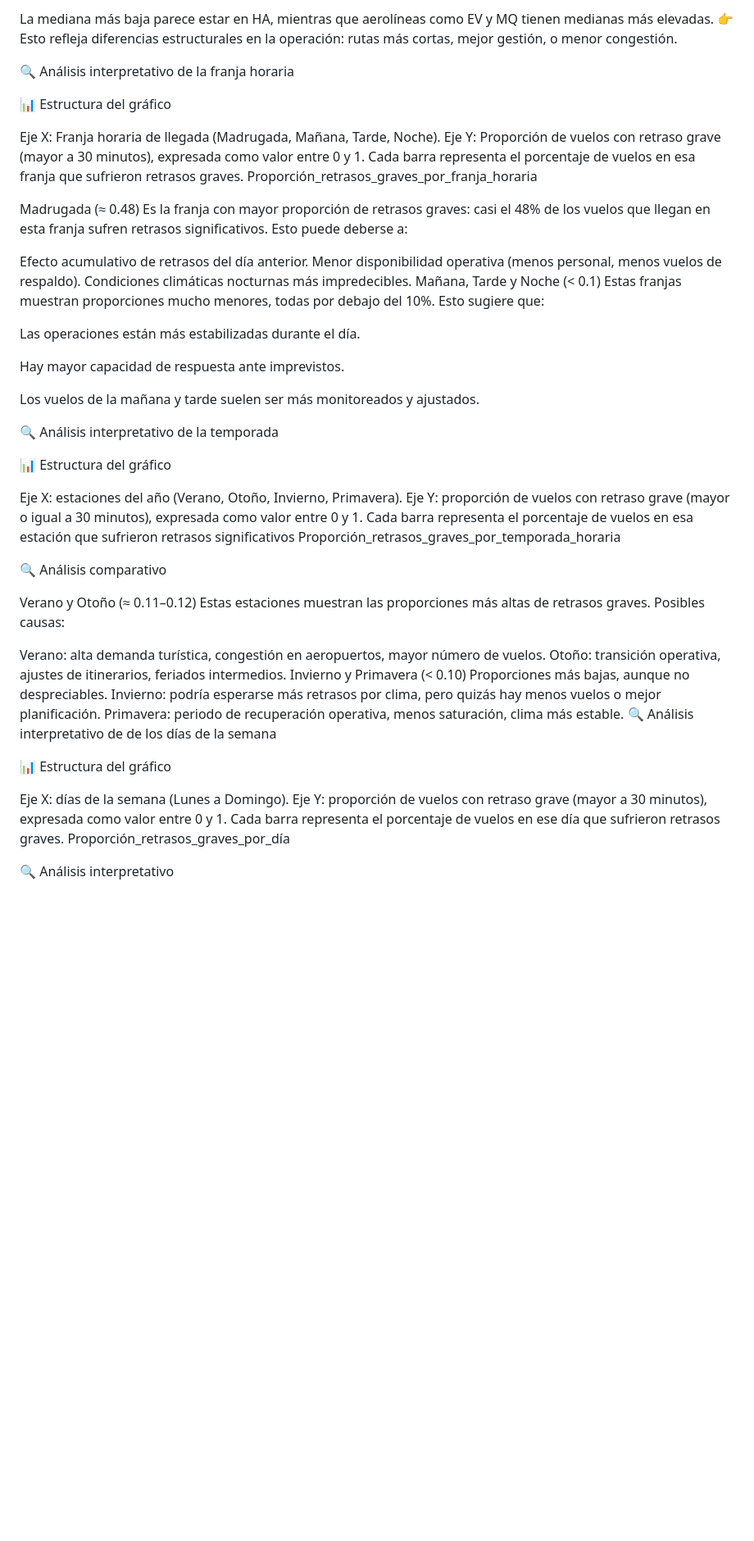
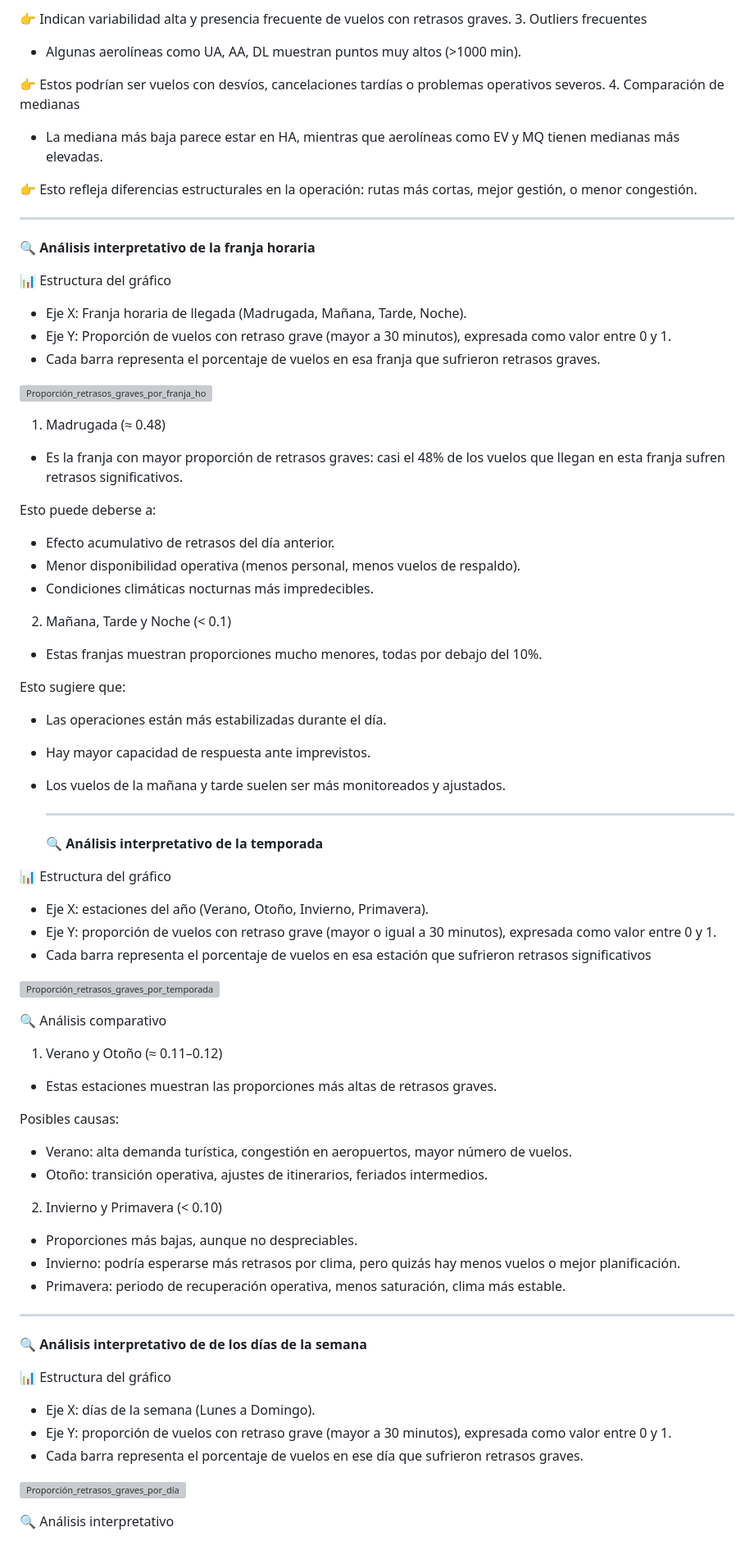
Before and after one commit to arnaldourbina/HACKATON_Equipo_H12-25-L-Equipo74, a Markdown page: README.md, the part around one of its changes. Shown at 82% size. Drawn GitHub-style; blank space fills up the shorter version; grey boxes are pictures that could not be loaded.

```diff
--- a/README.md
+++ b/README.md
@@ -291,61 +344,70 @@ Algunas aerolíneas como UA, AA, DL muestran puntos muy altos (>1000 min).
 
-La mediana más baja parece estar en HA, mientras que aerolíneas como EV y MQ tienen medianas más elevadas.
+👉 Indican variabilidad alta y presencia frecuente de vuelos con retrasos graves.
+3. Outliers frecuentes
+- Algunas aerolíneas como UA, AA, DL muestran puntos muy altos (>1000 min).
+
+👉 Estos podrían ser vuelos con desvíos, cancelaciones tardías o problemas operativos severos.
+4. Comparación de medianas
+- La mediana más baja parece estar en HA, mientras que aerolíneas como EV y MQ tienen medianas más elevadas.
+
 👉 Esto refleja diferencias estructurales en la operación: rutas más cortas, mejor gestión, o menor congestión.
 
-🔍 Análisis interpretativo de la franja horaria
+---
+**🔍 Análisis interpretativo de la franja horaria**
 
 📊 Estructura del gráfico
+- Eje X: Franja horaria de llegada (Madrugada, Mañana, Tarde, Noche).
+- Eje Y: Proporción de vuelos con retraso grave (mayor a 30 minutos), expresada como valor entre 0 y 1.
+- Cada barra representa el porcentaje de vuelos en esa franja que sufrieron retrasos graves.
 
-Eje X: Franja horaria de llegada (Madrugada, Mañana, Tarde, Noche).
-Eje Y: Proporción de vuelos con retraso grave (mayor a 30 minutos), expresada como valor entre 0 y 1.
-Cada barra representa el porcentaje de vuelos en esa franja que sufrieron retrasos graves.
-Proporción_retrasos_graves_por_franja_horaria
 
-Madrugada (≈ 0.48)
-Es la franja con mayor proporción de retrasos graves: casi el 48% de los vuelos que llegan en esta franja sufren retrasos significativos.
+![Proporción_retrasos_graves_por_franja_horaria](images/Proporcion_de_retrasos_graves_por_franja_horaria.png)
+
+1. Madrugada (≈ 0.48)
+- Es la franja con mayor proporción de retrasos graves: casi el 48% de los vuelos que llegan en esta franja sufren retrasos significativos.
+
 Esto puede deberse a:
+- Efecto acumulativo de retrasos del día anterior.
+- Menor disponibilidad operativa (menos personal, menos vuelos de respaldo).
+- Condiciones climáticas nocturnas más impredecibles.
+2. Mañana, Tarde y Noche (< 0.1)
+- Estas franjas muestran proporciones mucho menores, todas por debajo del 10%.
 
-Efecto acumulativo de retrasos del día anterior.
-Menor disponibilidad operativa (menos personal, menos vuelos de respaldo).
-Condiciones climáticas nocturnas más impredecibles.
-Mañana, Tarde y Noche (< 0.1)
-Estas franjas muestran proporciones mucho menores, todas por debajo del 10%.
 Esto sugiere que:
+- Las operaciones están más estabilizadas durante el día.
+- Hay mayor capacidad de respuesta ante imprevistos.
+- Los vuelos de la mañana y tarde suelen ser más monitoreados y ajustados.
 
-Las operaciones están más estabilizadas durante el día.
-
-Hay mayor capacidad de respuesta ante imprevistos.
-
-Los vuelos de la mañana y tarde suelen ser más monitoreados y ajustados.
-
-🔍 Análisis interpretativo de la temporada
+  ---
+  **🔍 Análisis interpretativo de la temporada**
 
 📊 Estructura del gráfico
+- Eje X: estaciones del año (Verano, Otoño, Invierno, Primavera).
+- Eje Y: proporción de vuelos con retraso grave (mayor o igual a 30 minutos), expresada como valor entre 0 y 1.
+- Cada barra representa el porcentaje de vuelos en esa estación que sufrieron retrasos significativos
 
-Eje X: estaciones del año (Verano, Otoño, Invierno, Primavera).
-Eje Y: proporción de vuelos con retraso grave (mayor o igual a 30 minutos), expresada como valor entre 0 y 1.
-Cada barra representa el porcentaje de vuelos en esa estación que sufrieron retrasos significativos
-Proporción_retrasos_graves_por_temporada_horaria
+![Proporción_retrasos_graves_por_temporada_horaria](images/Proporcion_de_retrasos_graves_por_temporada.png)
 
 🔍 Análisis comparativo
+1. Verano y Otoño (≈ 0.11–0.12)
+- Estas estaciones muestran las proporciones más altas de retrasos graves.
 
-Verano y Otoño (≈ 0.11–0.12)
-Estas estaciones muestran las proporciones más altas de retrasos graves.
 Posibles causas:
+- Verano: alta demanda turística, congestión en aeropuertos, mayor número de vuelos.
+- Otoño: transición operativa, ajustes de itinerarios, feriados intermedios.
 
-Verano: alta demanda turística, congestión en aeropuertos, mayor número de vuelos.
-Otoño: transición operativa, ajustes de itinerarios, feriados intermedios.
-Invierno y Primavera (< 0.10)
-Proporciones más bajas, aunque no despreciables.
-Invierno: podría esperarse más retrasos por clima, pero quizás hay menos vuelos o mejor planificación.
-Primavera: periodo de recuperación operativa, menos saturación, clima más estable.
-🔍 Análisis interpretativo de de los días de la semana
+2. Invierno y Primavera (< 0.10)
+- Proporciones más bajas, aunque no despreciables.
+- Invierno: podría esperarse más retrasos por clima, pero quizás hay menos vuelos o mejor planificación.
+- Primavera: periodo de recuperación operativa, menos saturación, clima más estable.
+---
+**🔍 Análisis interpretativo de de los días de la semana**
 
 📊 Estructura del gráfico
+- Eje X: días de la semana (Lunes a Domingo).
+- Eje Y: proporción de vuelos con retraso grave (mayor a 30 minutos), expresada como valor entre 0 y 1.
+- Cada barra representa el porcentaje de vuelos en ese día que sufrieron retrasos graves.
 
-Eje X: días de la semana (Lunes a Domingo).
-Eje Y: proporción de vuelos con retraso grave (mayor a 30 minutos), expresada como valor entre 0 y 1.
-Cada barra representa el porcentaje de vuelos en ese día que sufrieron retrasos graves.
-Proporción_retrasos_graves_por_día
+![Proporción_retrasos_graves_por_día](images/Proporcion_de_retrasos_graves_por_dia.png)
 
 🔍 Análisis interpretativo
```
Also changed, not shown: other parts of README.md (+290 -223 lines).
